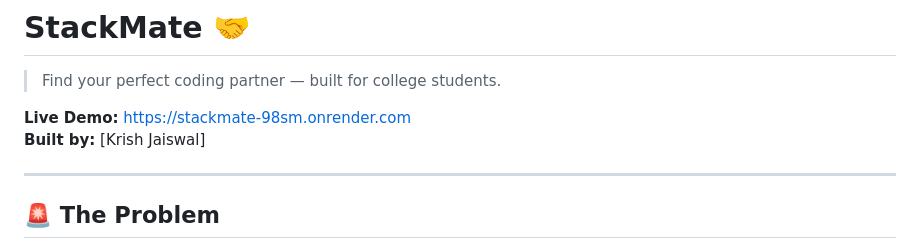
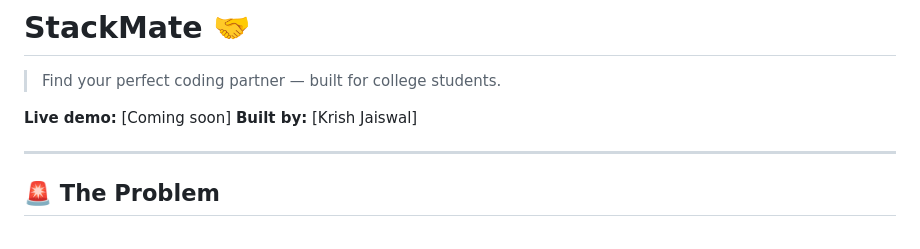
Before and after one commit to KJEmpireE07/stackmate, a Markdown page: README.md, the part around the change. Drawn GitHub-style.

```diff
--- a/README.md
+++ b/README.md
@@ -1,7 +1,7 @@
 # StackMate 🤝
 > Find your perfect coding partner — built for college students.
 
-**Live Demo:** [https://stackmate-98sm.onrender.com](https://stackmate-98sm.onrender.com)
+**Live demo:** [Coming soon]
 **Built by:** [Krish Jaiswal]
 
 ---
```
